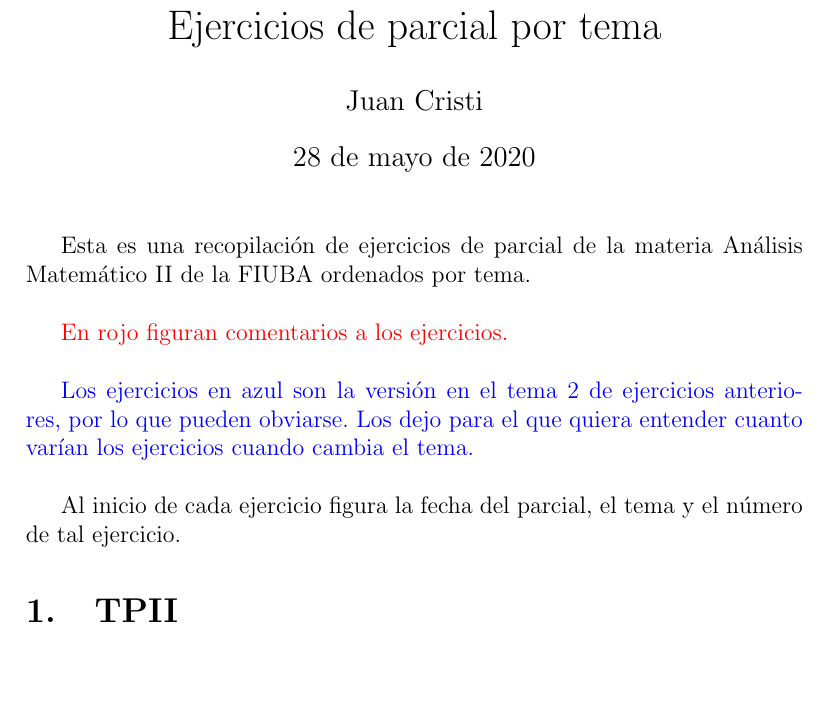
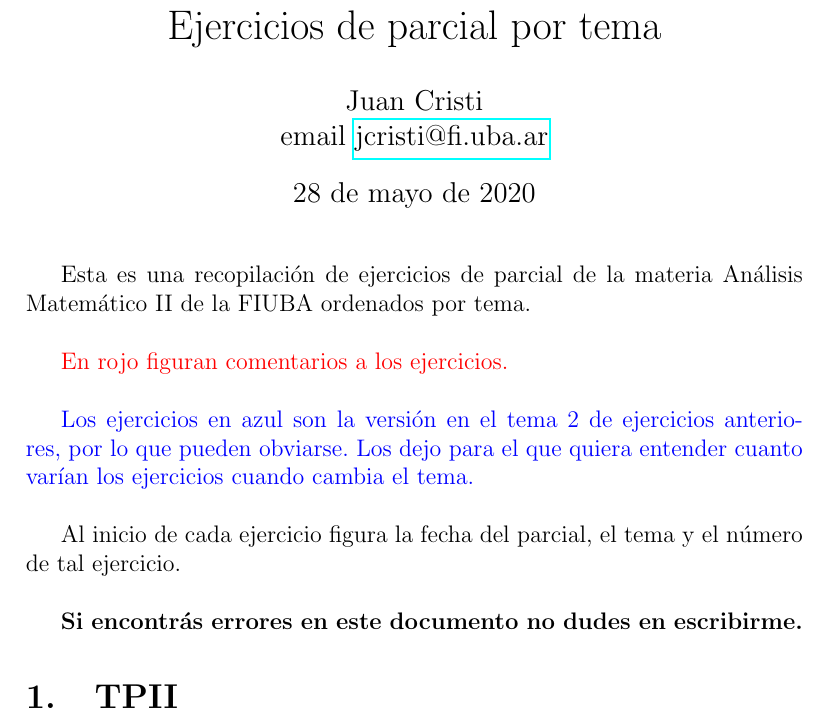
Before and after one commit to jcristi/parciales-por-tema, a LaTeX document (parciales_por_tema.tex): part of page 1 of 9, cut so that both start at the same text, the shorter picture padded with empty space. Compiled offline with pdfLaTeX.

Commit message:
Nota con mail

```diff
--- a/parciales_por_tema.tex
+++ b/parciales_por_tema.tex
@@ -8,8 +8,9 @@
 \usepackage{graphicx}
 \usepackage[dvipsnames]{xcolor}
 \usepackage{enumitem}
+\usepackage{hyperref}
 
-\author{Juan Cristi} % Si quieren poner como autor al Dto. de Matemática - FIUBA, no hay problema.
+\author{Juan Cristi \\ email \href{mailto:jcristi@fi.uba.ar}{jcristi@fi.uba.ar}} % Si quieren poner como autor al Dto. de Matemática - FIUBA, no hay problema.
 \title{Ejercicios de parcial por tema}
 
 \renewcommand{\b}[1]{\textbf{#1}}
@@ -29,7 +30,10 @@ Esta es una recopilación de ejercicios de parcial de la materia Análisis Matem
 
 \blue{Los ejercicios en azul son la versión en el tema 2 de ejercicios anteriores, por lo que pueden obviarse. Los dejo para el que quiera entender cuanto varían los ejercicios cuando cambia el tema.}\\
 
-Al inicio de cada ejercicio figura la fecha del parcial, el tema y el número de tal ejercicio.
+Al inicio de cada ejercicio figura la fecha del parcial, el tema y el número de tal ejercicio.\\
+
+\b{Si encontrás errores en este documento no dudes en escribirme.}
+
 
 \section{TPII}
 \subsection{Dominio, conjuntos de nivel, y otros conjuntos definidos a partir de funciones}\label{dominio}
```
